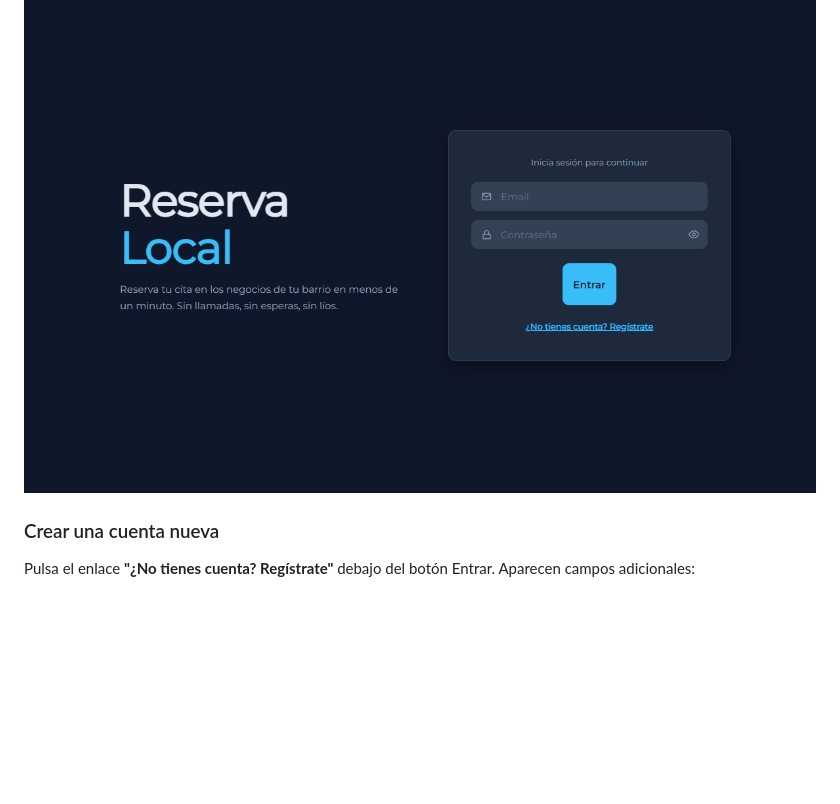
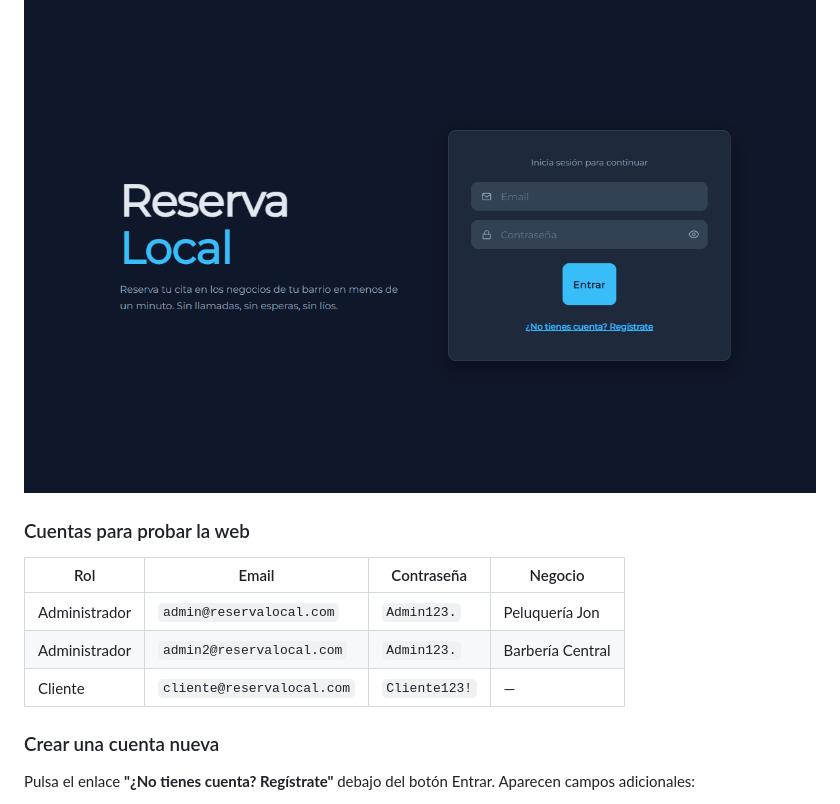
Before and after one commit to JonMena/Proyecto_Final_Reserva_Local_Jon_Mena, a Markdown page: README.md, the part around the change. Drawn GitHub-style; blank space fills up the shorter version.

Commit message:
Añadida tabla de usuarios al README

```diff
--- a/README.md
+++ b/README.md
@@ -10,6 +10,16 @@ Al abrir la web verás una pantalla de login dividida: a la izquierda el nombre
 Si ya tienes cuenta, introduce tu email y contraseña y pulsa **Entrar**.
 
 ![alt text](./imagenes/pantallaLogin.png)
+
+
+### Cuentas para probar la web
+
+| Rol | Email | Contraseña | Negocio |
+|---|---|---|---|
+| Administrador | `admin@reservalocal.com` | `Admin123.` | Peluquería Jon |
+| Administrador | `admin2@reservalocal.com` | `Admin123.` | Barbería Central |
+| Cliente | `cliente@reservalocal.com` | `Cliente123!` | — |
+
 
 ### Crear una cuenta nueva
 
```
